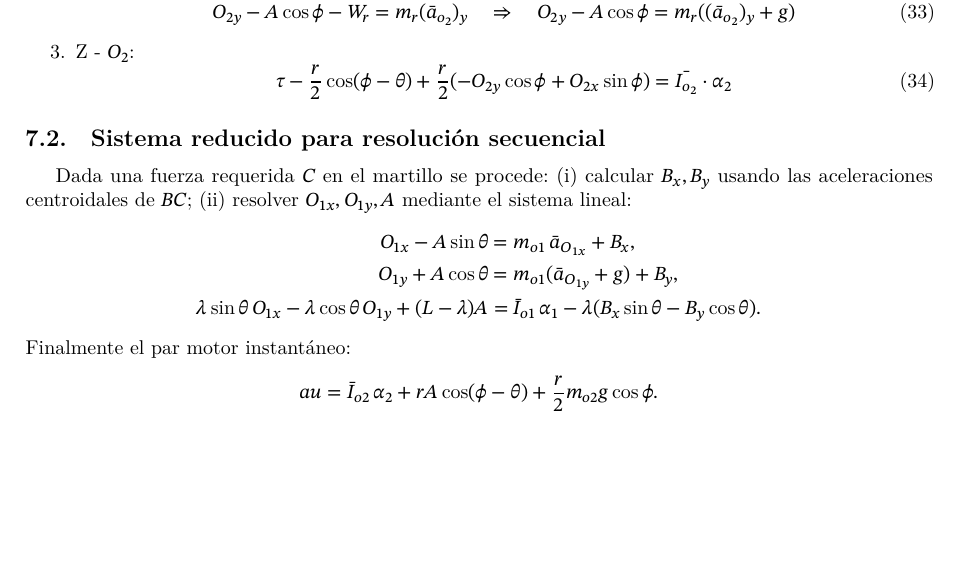
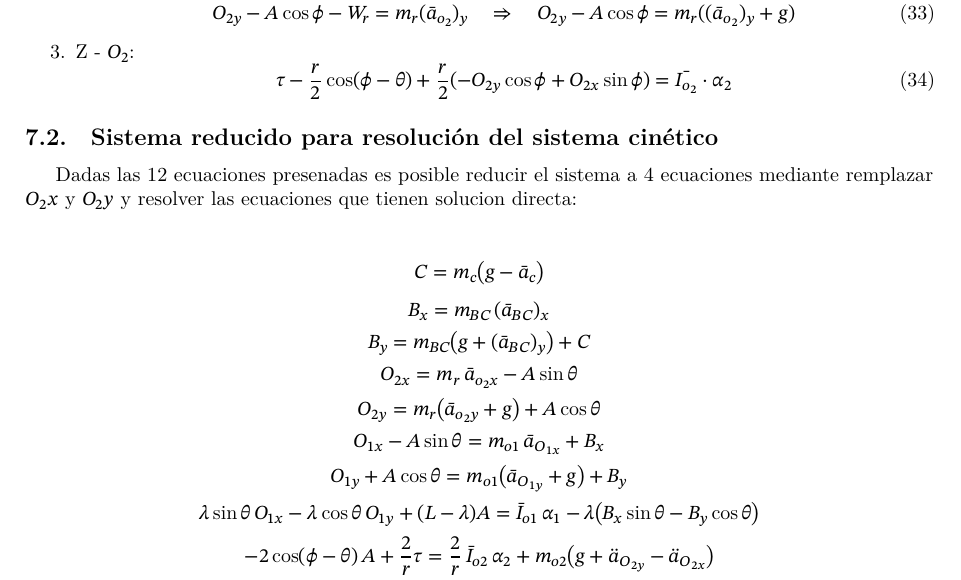
Before and after one commit to JavierGONL/prueba, a LaTeX paper (informe dinamica.tex): part of page 13 of 14, cut so that both start at the same text, the shorter picture padded with empty space. Compiled offline with LuaLaTeX; a missing font is replaced by an installed copy or a similar font.

Commit message:
modified:   informe dinamica.aux 	modified:   informe dinamica.log 	modified:   informe dinamica.pdf 	modified:   informe dinamica.synctex.gz 	modified:   informe dinamica.tex 	modified:   informe dinamica.toc

```diff
--- a/informe dinamica.tex
+++ b/informe dinamica.tex
@@ -688,17 +688,39 @@ La barra O2-A no presenta restriccion en la direccion x e y, ademas que su acele
 
 \end{enumerate}
 
-\subsection{Sistema reducido para resolución secuencial}
-Dada una fuerza requerida $C$ en el martillo se procede: (i) calcular $B_x,B_y$ usando las aceleraciones centroidales de $BC$; (ii) resolver $O_{1x},O_{1y},A$ mediante el sistema lineal:
-\begin{align*}
-O_{1x} - A\sin\theta &= m_{o1}\,\bar a_{O_{1x}} + B_x,\\
-O_{1y} + A\cos\theta &= m_{o1}(\bar a_{O_{1y}} + g) + B_y,\\
-\lambda\sin\theta\,O_{1x} - \lambda\cos\theta\,O_{1y} + (L-\lambda)A &= \bar I_{o1}\,\alpha_1 - \lambda(B_x\sin\theta - B_y\cos\theta).
-\end{align*}
-Finalmente el par motor instantáneo:
-\begin{align*}
-	au &= \bar I_{o2}\,\alpha_2 + r A \cos(\phi-\theta) + \frac{r}{2}m_{o2} g \cos\phi.
-\end{align*}
+\subsection{Sistema reducido para resolución del sistema cinético}
+Dadas las 12 ecuaciones presenadas es posible reducir el sistema a 4 ecuaciones mediante remplazar $O_2x$ y $O_2y$ y resolver las ecuaciones que tienen solucion directa:
+\begin{center}
+\[
+C = m_c \bigl(g - \bar{a}_c\bigr)
+\]
+\[
+B_x = m_{BC}\,(\bar{a}_{BC})_x
+\]
+\[
+B_y = m_{BC}\bigl(g + (\bar{a}_{BC})_y\bigr) + C
+\]
+\[
+O_{2x} = m_r\,\bar{a}_{o_2x} - A\sin\theta
+\]
+\[
+O_{2y} = m_r\bigl(\bar{a}_{o_2y} + g\bigr) + A\cos\theta
+\]
+\[
+O_{1x} - A\sin\theta = m_{o1}\,\bar a_{O_{1x}} + B_x
+\]
+\[
+O_{1y} + A\cos\theta = m_{o1}\bigl(\bar a_{O_{1y}} + g\bigr) + B_y
+\]
+\[
+\lambda\sin\theta\,O_{1x} - \lambda\cos\theta\,O_{1y} + (L-\lambda)A
+= \bar I_{o1}\,\alpha_1 - \lambda\bigl(B_x\sin\theta - B_y\cos\theta\bigr)
+\]
+\[
+-2\cos(\phi-\theta)\,A + \frac{2}{r}\tau
+= \frac{2}{r}\,\bar I_{o2}\,\alpha_2 + m_{o2}\bigl(g + \ddot{a}_{O_{2y}} - \ddot{a}_{O_{2x}}\bigr)
+\]
+\end{center}
 
 \subsection{Potencia y eficiencia}
 La potencia de entrada y salida se estiman como:
```
Also changed, not shown: informe dinamica.pdf, 4 other files.
